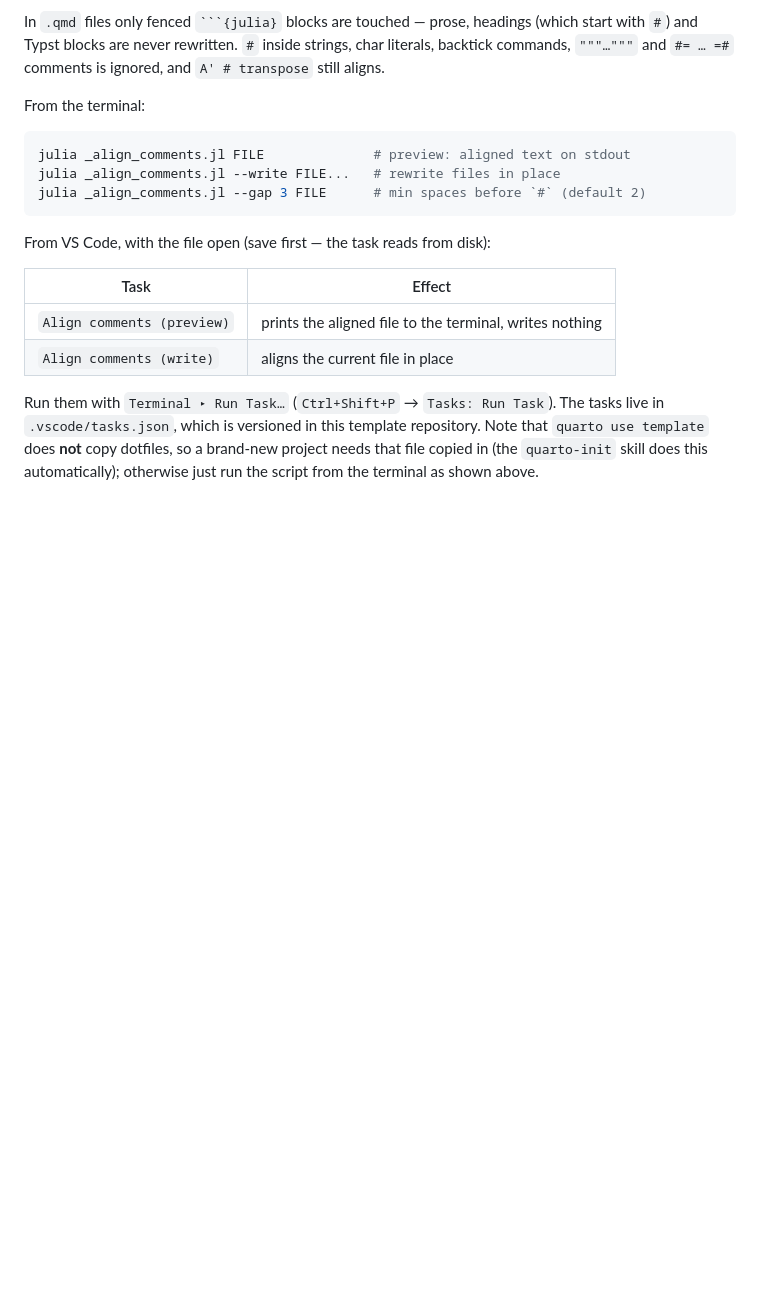
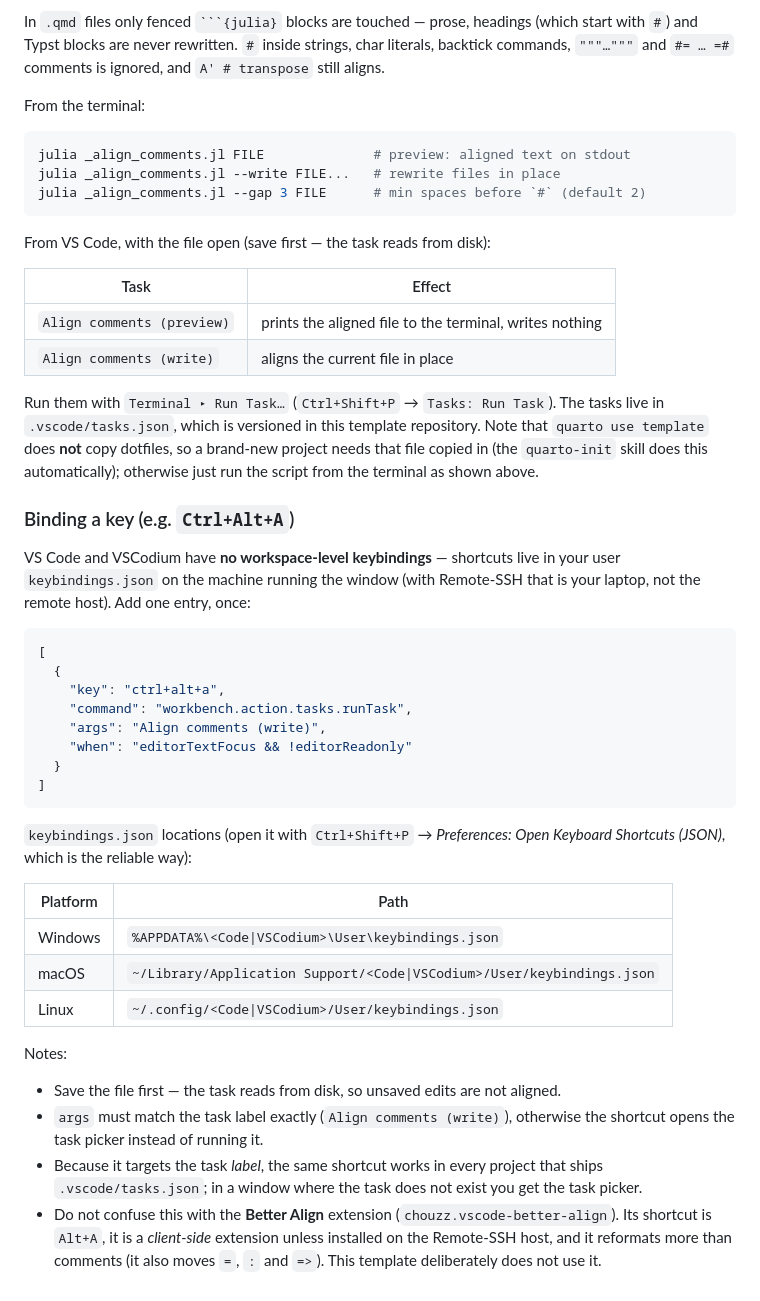
Before and after one commit to cyclonehopper/agil_stcalc_template, a Markdown page: README.md, the part around the change. Rendered like a GitHub page; blank space fills up the shorter version.

Commit message:
docs: how to bind Ctrl+Alt+A to the align task
VS Code/VSCodium keybindings are user-level only (no workspace scope), and with
Remote-SSH they live on the client, so the shortcut cannot ship in the repo.
Document the one keybindings.json entry, its per-platform paths, the save-first
and exact-label caveats, and the difference from the Better Align extension.

````diff
--- a/README.md
+++ b/README.md
@@ -132,3 +132,42 @@ The tasks live in `.vscode/tasks.json`, which is versioned in this template
 repository. Note that `quarto use template` does **not** copy dotfiles, so a
 brand-new project needs that file copied in (the `quarto-init` skill does this
 automatically); otherwise just run the script from the terminal as shown above.
+
+### Binding a key (e.g. `Ctrl+Alt+A`)
+
+VS Code and VSCodium have **no workspace-level keybindings** — shortcuts live in
+your user `keybindings.json` on the machine running the window (with Remote‑SSH
+that is your laptop, not the remote host). Add one entry, once:
+
+```json
+[
+  {
+    "key": "ctrl+alt+a",
+    "command": "workbench.action.tasks.runTask",
+    "args": "Align comments (write)",
+    "when": "editorTextFocus && !editorReadonly"
+  }
+]
+```
+
+`keybindings.json` locations (open it with `Ctrl+Shift+P` → *Preferences: Open
+Keyboard Shortcuts (JSON)*, which is the reliable way):
+
+| Platform | Path |
+| -------- | ---- |
+| Windows  | `%APPDATA%\<Code\|VSCodium>\User\keybindings.json` |
+| macOS    | `~/Library/Application Support/<Code\|VSCodium>/User/keybindings.json` |
+| Linux    | `~/.config/<Code\|VSCodium>/User/keybindings.json` |
+
+Notes:
+
+* Save the file first — the task reads from disk, so unsaved edits are not aligned.
+* `args` must match the task label exactly (`Align comments (write)`), otherwise
+  the shortcut opens the task picker instead of running it.
+* Because it targets the task *label*, the same shortcut works in every project
+  that ships `.vscode/tasks.json`; in a window where the task does not exist you
+  get the task picker.
+* Do not confuse this with the **Better Align** extension (`chouzz.vscode-better-align`).
+  Its shortcut is `Alt+A`, it is a *client-side* extension unless installed on the
+  Remote‑SSH host, and it reformats more than comments (it also moves `=`, `:` and
+  `=>`). This template deliberately does not use it.
````
Also changed, not shown: AGENTS.md (+4 -0 lines).
